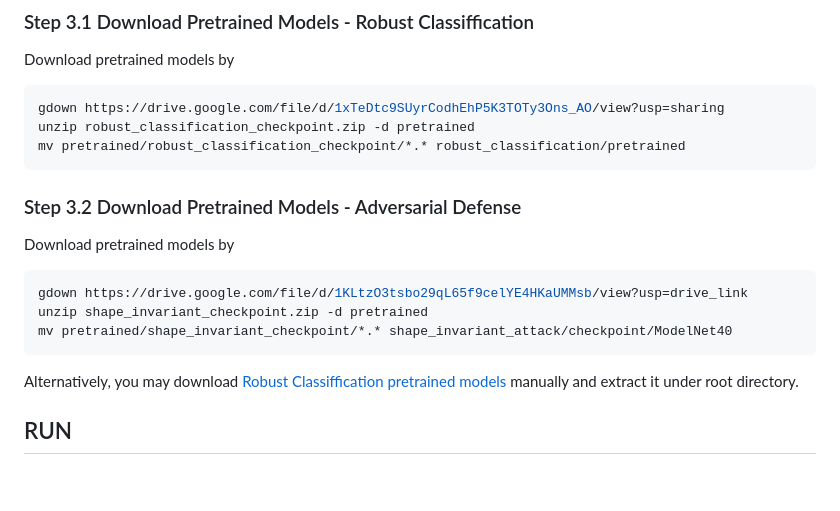
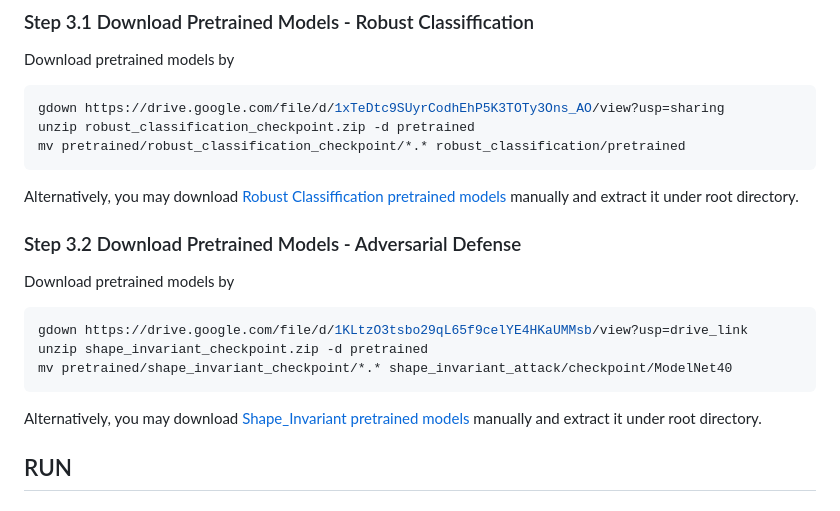
Before and after one commit to yossilevii100/refocusing, a Markdown page: README.md, the part around the change. Drawn GitHub-style; blank space fills up the shorter version.

Commit message:
add manual download for shape_invariant

````diff
--- a/README.md
+++ b/README.md
@@ -70,6 +70,8 @@ unzip robust_classification_checkpoint.zip -d pretrained
 mv pretrained/robust_classification_checkpoint/*.* robust_classification/pretrained
 ```
 
+Alternatively, you may download [Robust Classiffication pretrained models](https://drive.google.com/file/d/1xTeDtc9SUyrCodhEhP5K3TOTy3Ons_AO/view?usp=sharing) manually and extract it under root directory.
+
 ### Step 3.2 Download Pretrained Models - Adversarial Defense
 Download pretrained models by
 ```shell
@@ -78,8 +80,9 @@ unzip shape_invariant_checkpoint.zip -d pretrained
 mv pretrained/shape_invariant_checkpoint/*.* shape_invariant_attack/checkpoint/ModelNet40
 ```
 
+Alternatively, you may download [Shape_Invariant pretrained models](https://drive.google.com/file/d/1KLtzO3tsbo29qL65f9celYE4HKaUMMsb/view?usp=drive_link) manually and extract it under root directory.
 
-Alternatively, you may download [Robust Classiffication pretrained models](https://drive.google.com/file/d/1xTeDtc9SUyrCodhEhP5K3TOTy3Ons_AO/view?usp=sharing) manually and extract it under root directory.
+
 
 ## RUN
 ### Robust Classification
````
